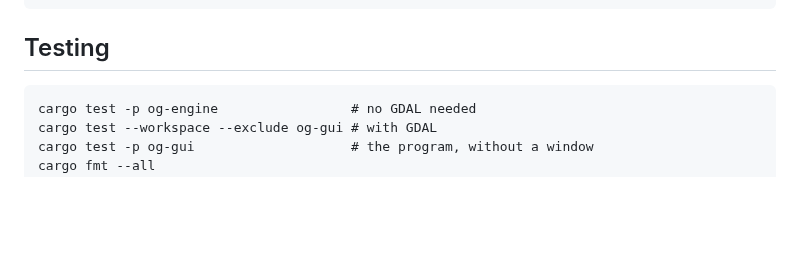
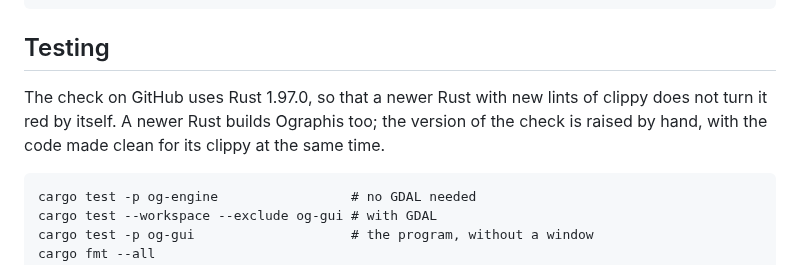
Before and after one commit to gishubio/Ographis, a Markdown page: CONTRIBUTING.md, the part around the change. Rendered like a GitHub page; blank space fills up the shorter version.

````diff
--- a/CONTRIBUTING.md
+++ b/CONTRIBUTING.md
@@ -26,6 +26,10 @@ cargo run -p og-cli --bin og -- run examples/buildtest.ographis
 ```
 
 ## Testing
+
+The check on GitHub uses Rust 1.97.0, so that a newer Rust with new lints of clippy does
+not turn it red by itself. A newer Rust builds Ographis too; the version of the check is
+raised by hand, with the code made clean for its clippy at the same time.
 
 ```
 cargo test -p og-engine                 # no GDAL needed
````
Also changed, not shown: README.md (+11 -10 lines), docs/images/ographis.png (added), 9 other files.
